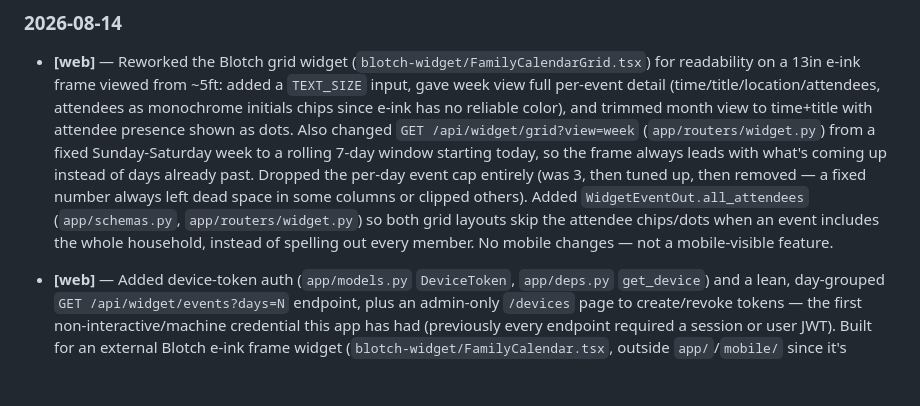
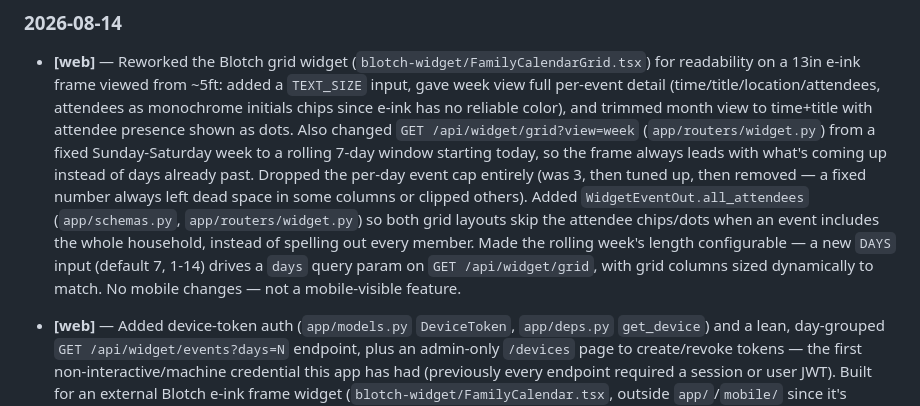
Before and after one commit to chrissten/FamilyHub, a Markdown page: CHANGELOG.md, the part around the change. Rendered like a GitHub page; blank space fills up the shorter version.

Commit message:
Update changelog for grid widget DAYS parameter

```diff
--- a/CHANGELOG.md
+++ b/CHANGELOG.md
@@ -54,7 +54,9 @@ by accident (as happened with multi-day events on 2026-07-09).
   fixed number always left dead space in some columns or clipped others). Added
   `WidgetEventOut.all_attendees` (`app/schemas.py`, `app/routers/widget.py`) so both grid
   layouts skip the attendee chips/dots when an event includes the whole household, instead
-  of spelling out every member. No mobile changes — not a mobile-visible feature.
+  of spelling out every member. Made the rolling week's length configurable — a new `DAYS`
+  input (default 7, 1-14) drives a `days` query param on `GET /api/widget/grid`, with grid
+  columns sized dynamically to match. No mobile changes — not a mobile-visible feature.
 
 - **[web]** — Added device-token auth (`app/models.py` `DeviceToken`, `app/deps.py`
   `get_device`) and a lean, day-grouped `GET /api/widget/events?days=N` endpoint, plus an
```
